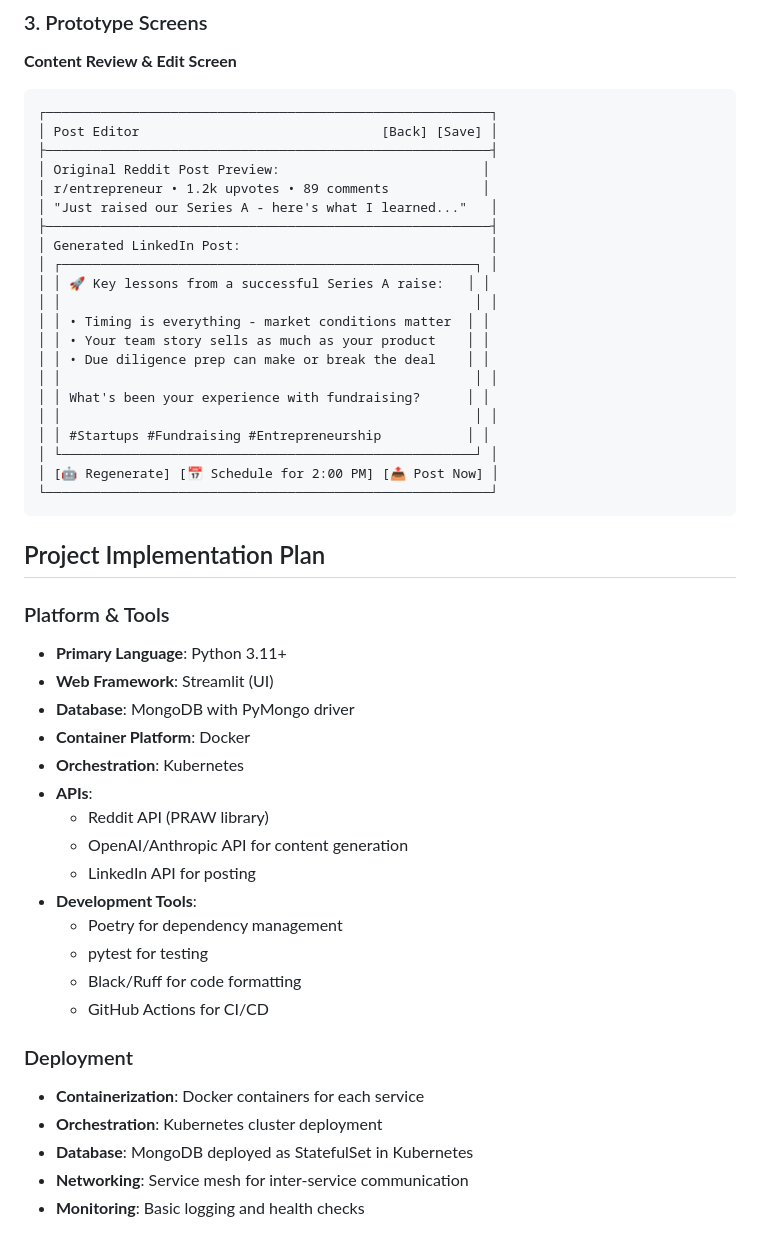
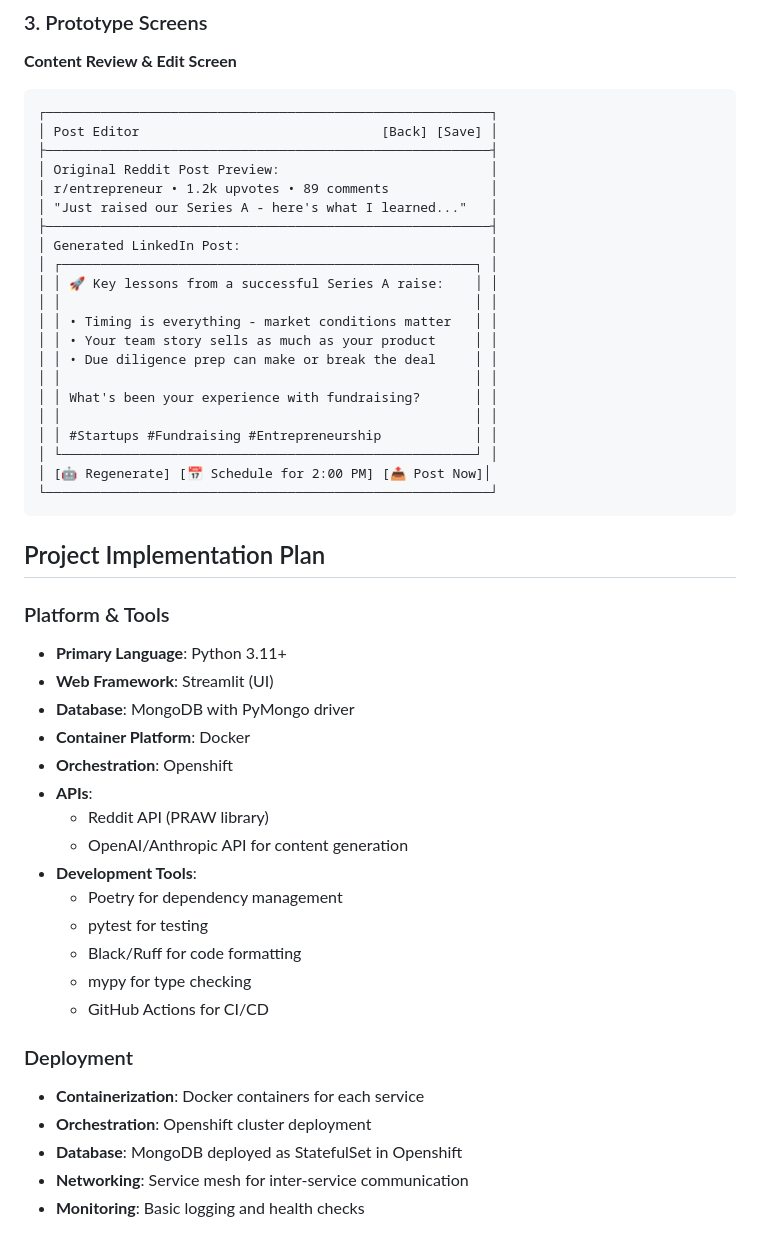
Before and after one commit to GarrettGruss/cse7319-term-project, a Markdown page: project-proposal.md, the part around the change printed below. GitHub-like rendering.

````diff
--- a/project-proposal.md
+++ b/project-proposal.md
@@ -202,23 +231,23 @@ flowchart LR
 ┌─────────────────────────────────────────────────────────┐
 │ Post Editor                               [Back] [Save] │
 ├─────────────────────────────────────────────────────────┤
-│ Original Reddit Post Preview:                          │
-│ r/entrepreneur • 1.2k upvotes • 89 comments            │
+│ Original Reddit Post Preview:                           │
+│ r/entrepreneur • 1.2k upvotes • 89 comments             │
 │ "Just raised our Series A - here's what I learned..."   │
 ├─────────────────────────────────────────────────────────┤
 │ Generated LinkedIn Post:                                │
 │ ┌─────────────────────────────────────────────────────┐ │
-│ │ 🚀 Key lessons from a successful Series A raise:   │ │
+│ │ 🚀 Key lessons from a successful Series A raise:    │ │
 │ │                                                     │ │
-│ │ • Timing is everything - market conditions matter  │ │
-│ │ • Your team story sells as much as your product    │ │
-│ │ • Due diligence prep can make or break the deal    │ │
+│ │ • Timing is everything - market conditions matter   │ │
+│ │ • Your team story sells as much as your product     │ │
+│ │ • Due diligence prep can make or break the deal     │ │
 │ │                                                     │ │
-│ │ What's been your experience with fundraising?      │ │
+│ │ What's been your experience with fundraising?       │ │
 │ │                                                     │ │
-│ │ #Startups #Fundraising #Entrepreneurship           │ │
+│ │ #Startups #Fundraising #Entrepreneurship            │ │
 │ └─────────────────────────────────────────────────────┘ │
-│ [🤖 Regenerate] [📅 Schedule for 2:00 PM] [📤 Post Now] │
+│ [🤖 Regenerate] [📅 Schedule for 2:00 PM] [📤 Post Now]│
 └─────────────────────────────────────────────────────────┘
 ```
 
@@ -229,21 +258,21 @@ flowchart LR
 - **Web Framework**: Streamlit (UI)
 - **Database**: MongoDB with PyMongo driver
 - **Container Platform**: Docker
-- **Orchestration**: Kubernetes
+- **Orchestration**: Openshift
 - **APIs**:
   - Reddit API (PRAW library)
   - OpenAI/Anthropic API for content generation
-  - LinkedIn API for posting
 - **Development Tools**:
   - Poetry for dependency management
   - pytest for testing
   - Black/Ruff for code formatting
+  - mypy for type checking
   - GitHub Actions for CI/CD
 
 ### Deployment
 - **Containerization**: Docker containers for each service
-- **Orchestration**: Kubernetes cluster deployment
-- **Database**: MongoDB deployed as StatefulSet in Kubernetes
+- **Orchestration**: Openshift cluster deployment
+- **Database**: MongoDB deployed as StatefulSet in Openshift
 - **Networking**: Service mesh for inter-service communication
 - **Monitoring**: Basic logging and health checks
 
````
Also changed, not shown: other parts of project-proposal.md (+52 -23 lines).
